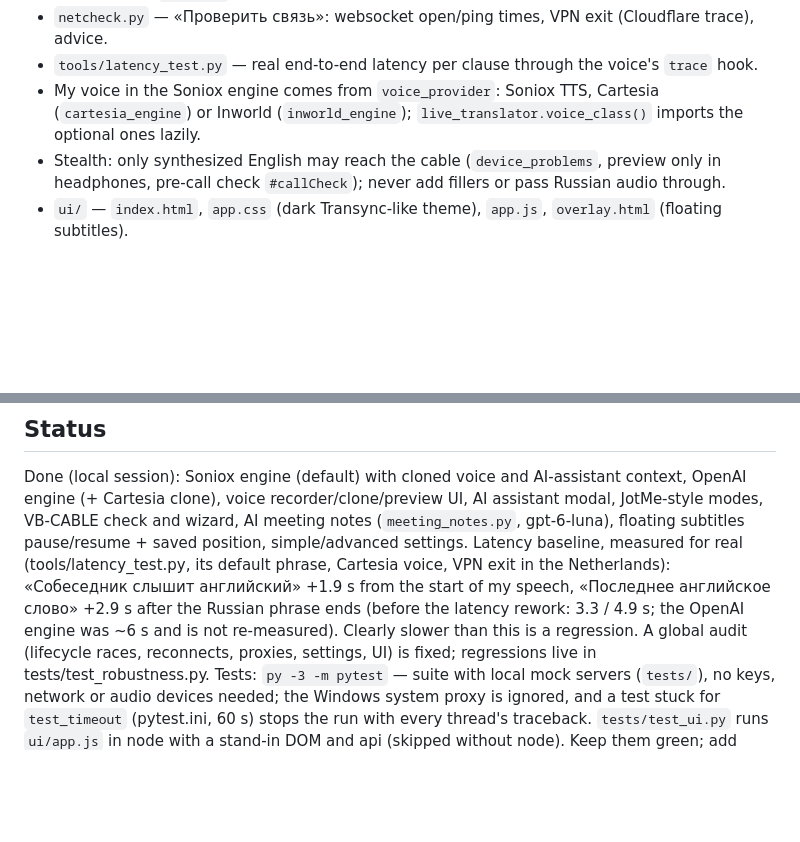
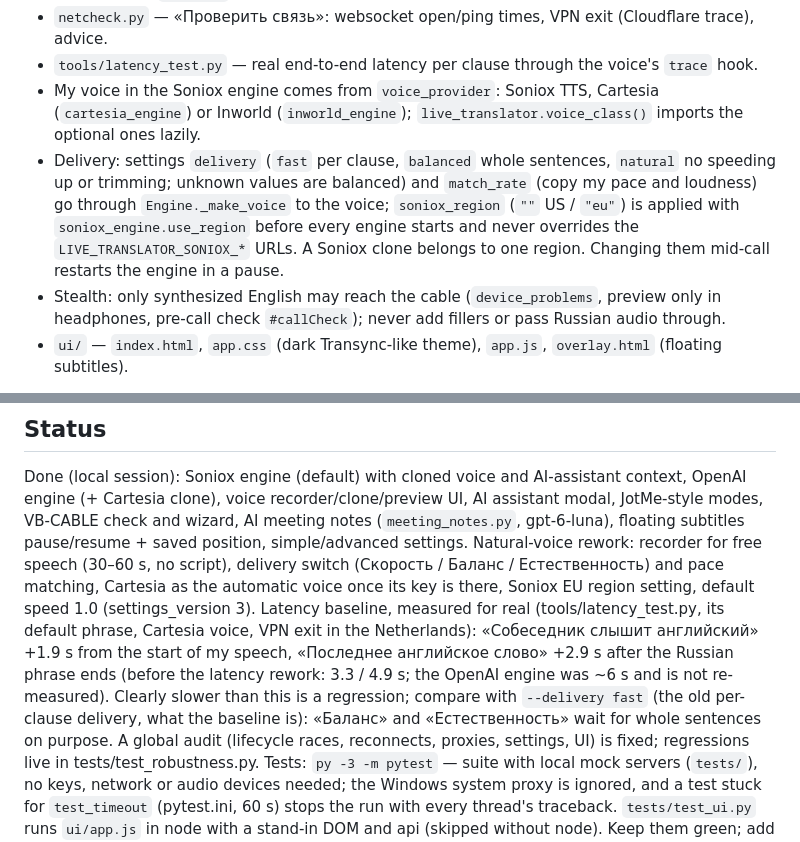
Before and after one commit to Sonti22/live-translator, a Markdown page: CLAUDE.md, 2 parts joined by grey strips. Rendered like a GitHub page; blank space fills up the shorter version.

```diff
--- a/CLAUDE.md
+++ b/CLAUDE.md
@@ -17,6 +17,11 @@ Russian subtitles. Modeled on Transync AI (UI and features), with ideas from Jot
 - `tools/latency_test.py` — real end-to-end latency per clause through the voice's `trace` hook.
 - My voice in the Soniox engine comes from `voice_provider`: Soniox TTS, Cartesia (`cartesia_engine`) or
   Inworld (`inworld_engine`); `live_translator.voice_class()` imports the optional ones lazily.
+- Delivery: settings `delivery` (`fast` per clause, `balanced` whole sentences, `natural` no speeding up or
+  trimming; unknown values are balanced) and `match_rate` (copy my pace and loudness) go through
+  `Engine._make_voice` to the voice; `soniox_region` (`""` US / `"eu"`) is applied with
+  `soniox_engine.use_region` before every engine starts and never overrides the `LIVE_TRANSLATOR_SONIOX_*`
+  URLs. A Soniox clone belongs to one region. Changing them mid-call restarts the engine in a pause.
 - Stealth: only synthesized English may reach the cable (`device_problems`, preview only in headphones,
   pre-call check `#callCheck`); never add fillers or pass Russian audio through.
 - `ui/` — `index.html`, `app.css` (dark Transync-like theme), `app.js`, `overlay.html` (floating subtitles).
@@ -36,11 +41,14 @@ Russian subtitles. Modeled on Transync AI (UI and features), with ideas from Jot
 Done (local session): Soniox engine (default) with cloned voice and AI-assistant context, OpenAI engine
 (+ Cartesia clone), voice recorder/clone/preview UI, AI assistant modal, JotMe-style modes, VB-CABLE check
 and wizard, AI meeting notes (`meeting_notes.py`, gpt-6-luna), floating subtitles pause/resume + saved
-position, simple/advanced settings.
+position, simple/advanced settings. Natural-voice rework: recorder for free speech (30–60 s, no script), delivery
+switch (Скорость / Баланс / Естественность) and pace matching, Cartesia as the automatic voice once its key is
+there, Soniox EU region setting, default speed 1.0 (settings_version 3).
 Latency baseline, measured for real (tools/latency_test.py, its default phrase, Cartesia voice, VPN exit in
 the Netherlands): «Собеседник слышит английский» +1.9 s from the start of my speech, «Последнее английское
 слово» +2.9 s after the Russian phrase ends (before the latency rework: 3.3 / 4.9 s; the OpenAI engine was
-~6 s and is not re-measured). Clearly slower than this is a regression. A global audit
+~6 s and is not re-measured). Clearly slower than this is a regression; compare with `--delivery fast` (the
+old per-clause delivery, what the baseline is): «Баланс» and «Естественность» wait for whole sentences on purpose. A global audit
 (lifecycle races, reconnects, proxies, settings, UI) is fixed; regressions live in tests/test_robustness.py.
 Tests: `py -3 -m pytest` — suite with local mock servers (`tests/`), no keys, network or audio devices
 needed; the Windows system proxy is ignored, and a test stuck for `test_timeout` (pytest.ini, 60 s) stops
```
Also changed, not shown: README.md (+15 -7 lines).
